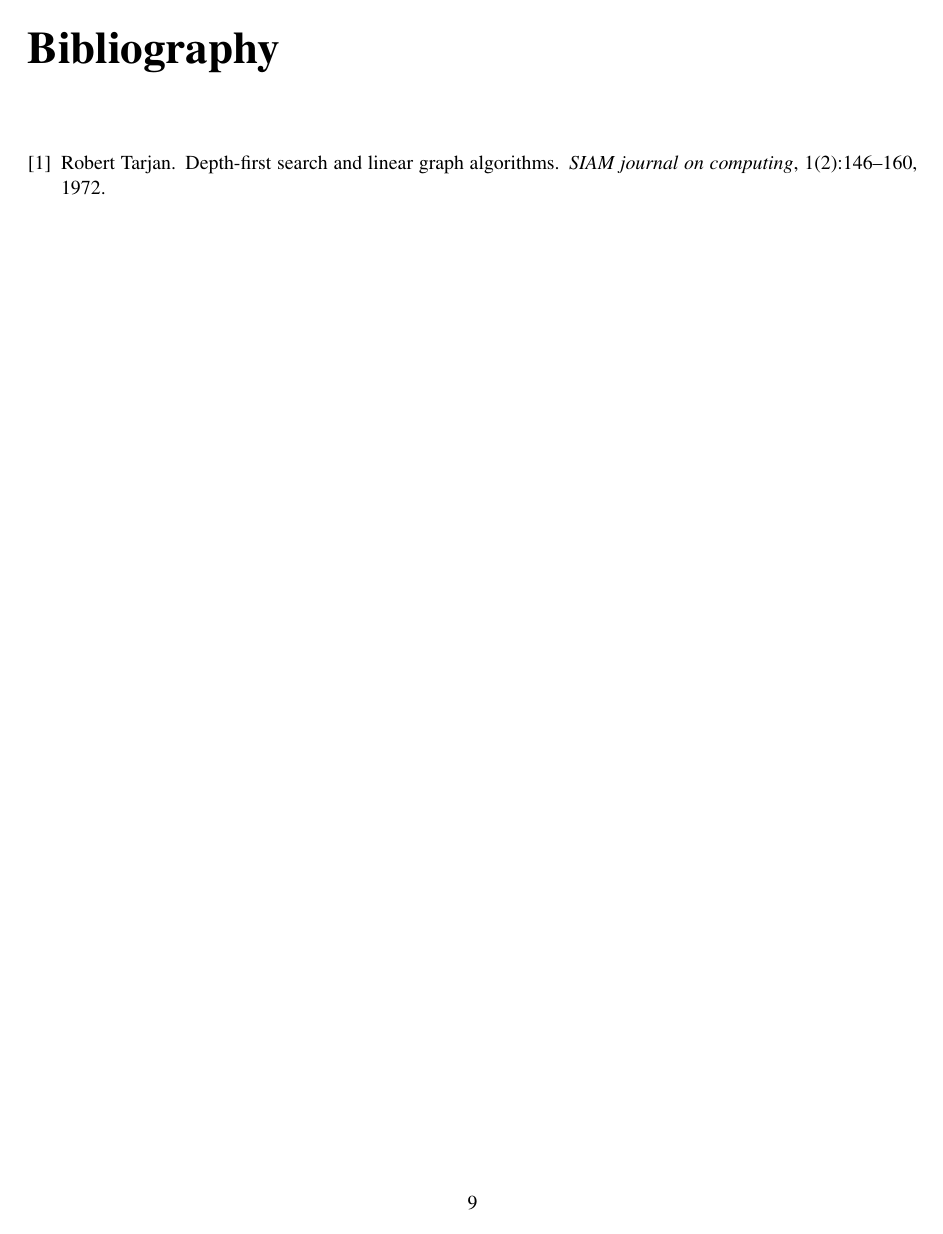
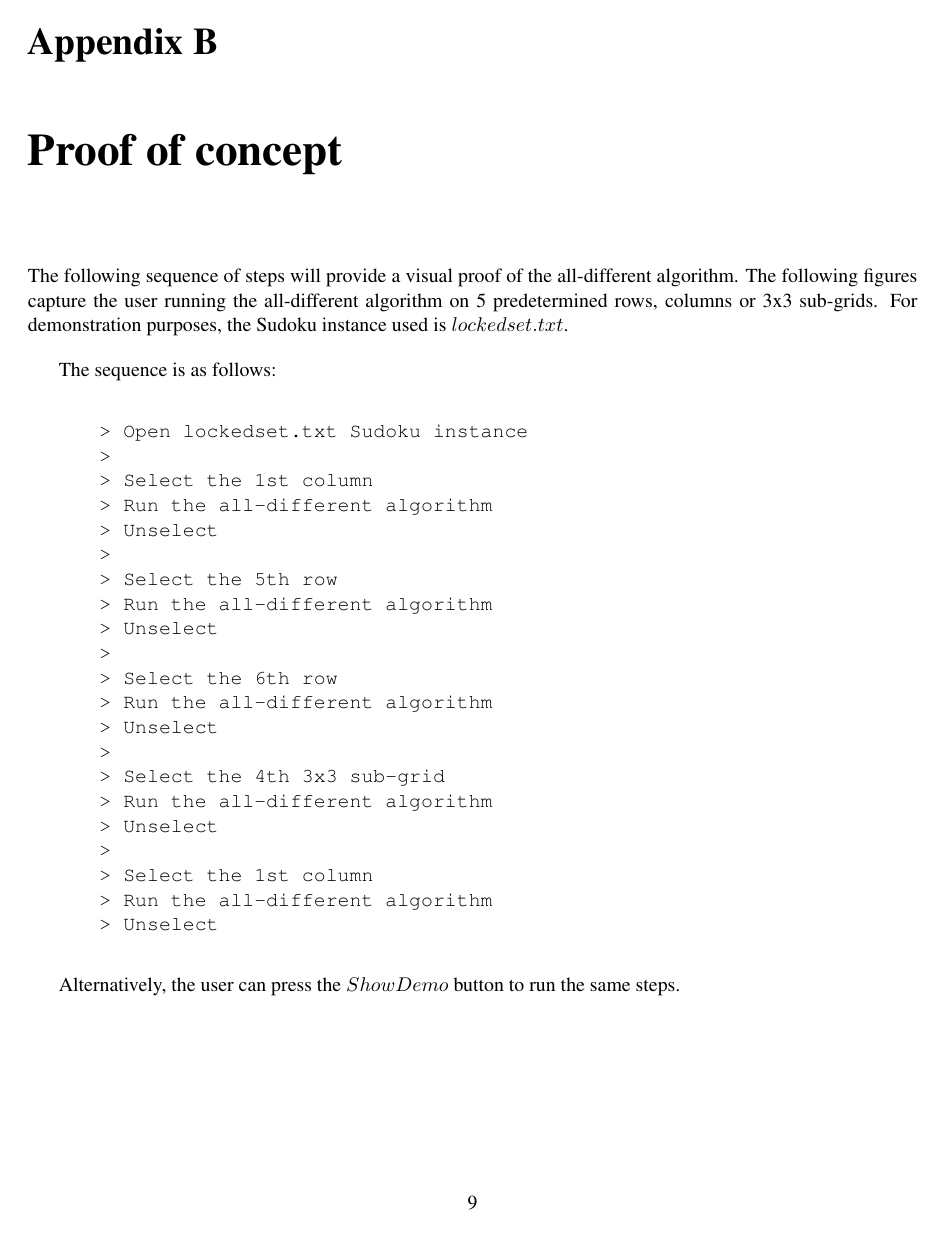
Before and after one commit to ithanium/sudoku_report, a LaTeX document (report.tex): page 12 of 12 before the commit and page 12 of 15 after it. Compiled offline with pdfLaTeX.

Commit message:
Added Proof of Concept

```diff
--- a/report.tex
+++ b/report.tex
@@ -8,7 +8,14 @@
 \usepackage{float}
 \usepackage[labelfont=bf]{caption}
 
+\usepackage{subfigure}
+
+\usepackage{cleveref}
+
+
 \renewcommand{\figurename}{Fig.}
+\Crefformat{figure}{#2Fig.~#1#3}
+\Crefmultiformat{figure}{Figs.~#2#1#3}{ and~#2#1#3}{, #2#1#3}{ and~#2#1#3}
 
 \usepackage{listings}
 \usepackage{color}
@@ -175,3 +182,33 @@ This will open the application loaded with the hard Sudoku problem $/herald20061
 \noindent
 \textbf{TODO}: what about the Choco3 library? add it to path? remove it?
 
+\chapter{Proof of concept}
+
+The following sequence of steps will provide a visual proof of the all-different algorithm. The following figures capture the user running the all-different algorithm on 5 predetermined rows, columns or 3x3 sub-grids. For demonstration purposes, the Sudoku instance used is $lockedset.txt$.
+
+The sequence is as follows:
+\begin{verbatim}
+      > Open lockedset.txt Sudoku instance
+      >
+      > Select the 1st column
+      > Run the all-different algorithm
+      > Unselect
+      >
+      > Select the 5th row
+      > Run the all-different algorithm
+      > Unselect
+      >
+      > Select the 6th row
+      > Run the all-different algorithm
+      > Unselect
+      >
+      > Select the 4th 3x3 sub-grid
+      > Run the all-different algorithm
+      > Unselect
+      >
+      > Select the 1st column
+      > Run the all-different algorithm
+      > Unselect
+\end{verbatim}
+
+Alternatively, the user can press the $Show Demo$ button to run the same steps.
```
Also changed, not shown: Level 4 Progress Report 2024112s.pdf (added), images/proof_of_concept/1.png (added), images/proof_of_concept/12.png (added), images/proof_of_concept/2.png (added), images/proof_of_concept/22.png (added), images/proof_of_concept/32.png (added), images/proof_of_concept/42.png (added), images/proof_of_concept/52.png (added), images/proof_of_concept/62.png (added), report.tex (43 more changed lines), 9 other files.
